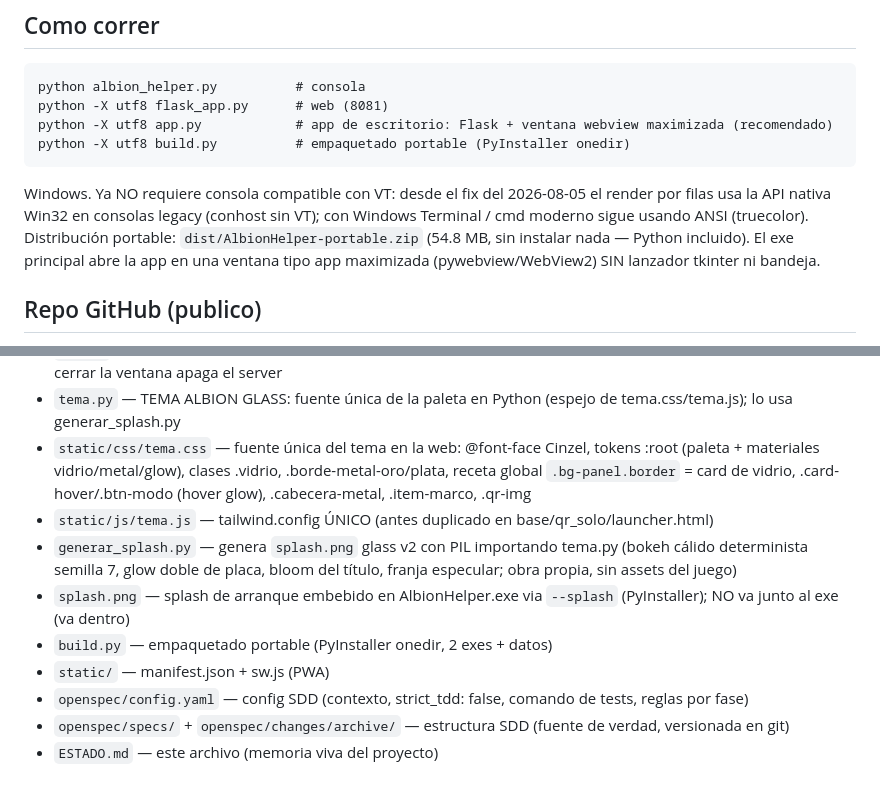
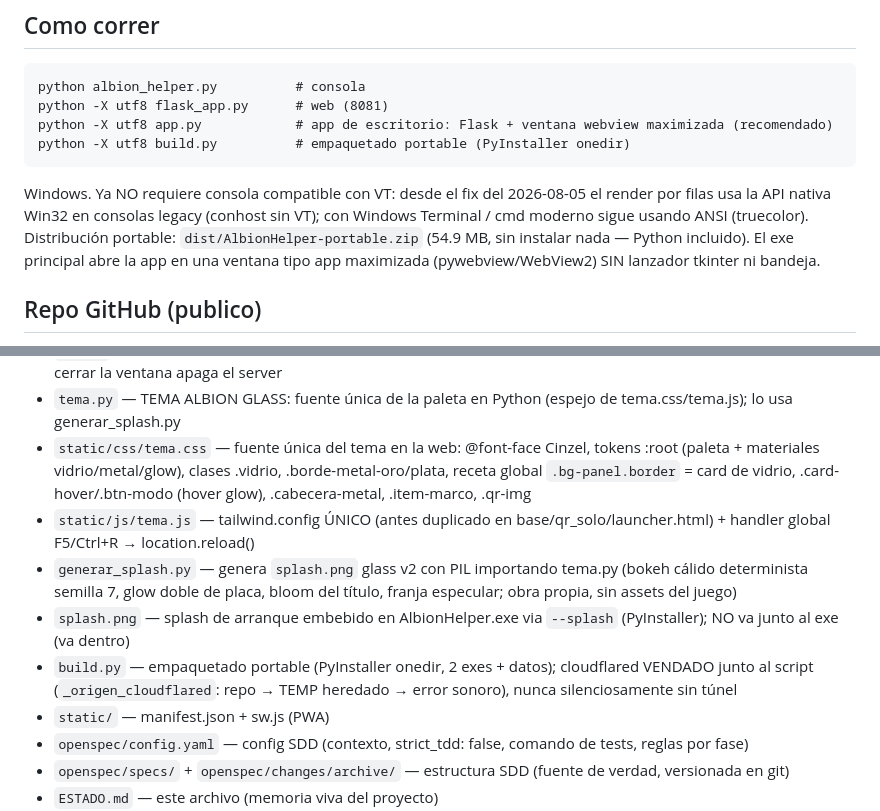
Before and after one commit to drfoxsoscomputer/herramienta-precios-farmer-albion, a Markdown page: ESTADO.md, 2 parts joined by grey strips. Drawn GitHub-style; blank space fills up the shorter version.

Commit message:
docs: estado tras cierre real, portabilidad binaria y recarga F5

```diff
--- a/ESTADO.md
+++ b/ESTADO.md
@@ -18,7 +18,7 @@ python -X utf8 build.py          # empaquetado portable (PyInstaller onedir)
 Windows. Ya NO requiere consola compatible con VT: desde el fix del 2026-08-05
 el render por filas usa la API nativa Win32 en consolas legacy (conhost sin
 VT); con Windows Terminal / cmd moderno sigue usando ANSI (truecolor).
-Distribución portable: `dist/AlbionHelper-portable.zip` (54.8 MB, sin
+Distribución portable: `dist/AlbionHelper-portable.zip` (54.9 MB, sin
 instalar nada — Python incluido). El exe principal abre la app en una ventana
 tipo app maximizada (pywebview/WebView2) SIN lanzador tkinter ni bandeja.
 
@@ -40,10 +40,10 @@ tipo app maximizada (pywebview/WebView2) SIN lanzador tkinter ni bandeja.
 - `app.py` — ENTRY del exe portable: levanta Flask y abre la ventana tipo app maximizada (webview/WebView2); al cerrar la ventana apaga el server
 - `tema.py` — TEMA ALBION GLASS: fuente única de la paleta en Python (espejo de tema.css/tema.js); lo usa generar_splash.py
 - `static/css/tema.css` — fuente única del tema en la web: @font-face Cinzel, tokens :root (paleta + materiales vidrio/metal/glow), clases .vidrio, .borde-metal-oro/plata, receta global `.bg-panel.border` = card de vidrio, .card-hover/.btn-modo (hover glow), .cabecera-metal, .item-marco, .qr-img
-- `static/js/tema.js` — tailwind.config ÚNICO (antes duplicado en base/qr_solo/launcher.html)
+- `static/js/tema.js` — tailwind.config ÚNICO (antes duplicado en base/qr_solo/launcher.html) + handler global F5/Ctrl+R → location.reload()
 - `generar_splash.py` — genera `splash.png` glass v2 con PIL importando tema.py (bokeh cálido determinista semilla 7, glow doble de placa, bloom del título, franja especular; obra propia, sin assets del juego)
 - `splash.png` — splash de arranque embebido en AlbionHelper.exe via `--splash` (PyInstaller); NO va junto al exe (va dentro)
-- `build.py` — empaquetado portable (PyInstaller onedir, 2 exes + datos)
+- `build.py` — empaquetado portable (PyInstaller onedir, 2 exes + datos); cloudflared VENDADO junto al script (`_origen_cloudflared`: repo → TEMP heredado → error sonoro), nunca silenciosamente sin túnel
 - `static/` — manifest.json + sw.js (PWA)
 - `openspec/config.yaml` — config SDD (contexto, strict_tdd: false, comando de tests, reglas por fase)
 - `openspec/specs/` + `openspec/changes/archive/` — estructura SDD (fuente de verdad, versionada en git)
```
Also changed, not shown: other parts of ESTADO.md (+2 -1 lines).
